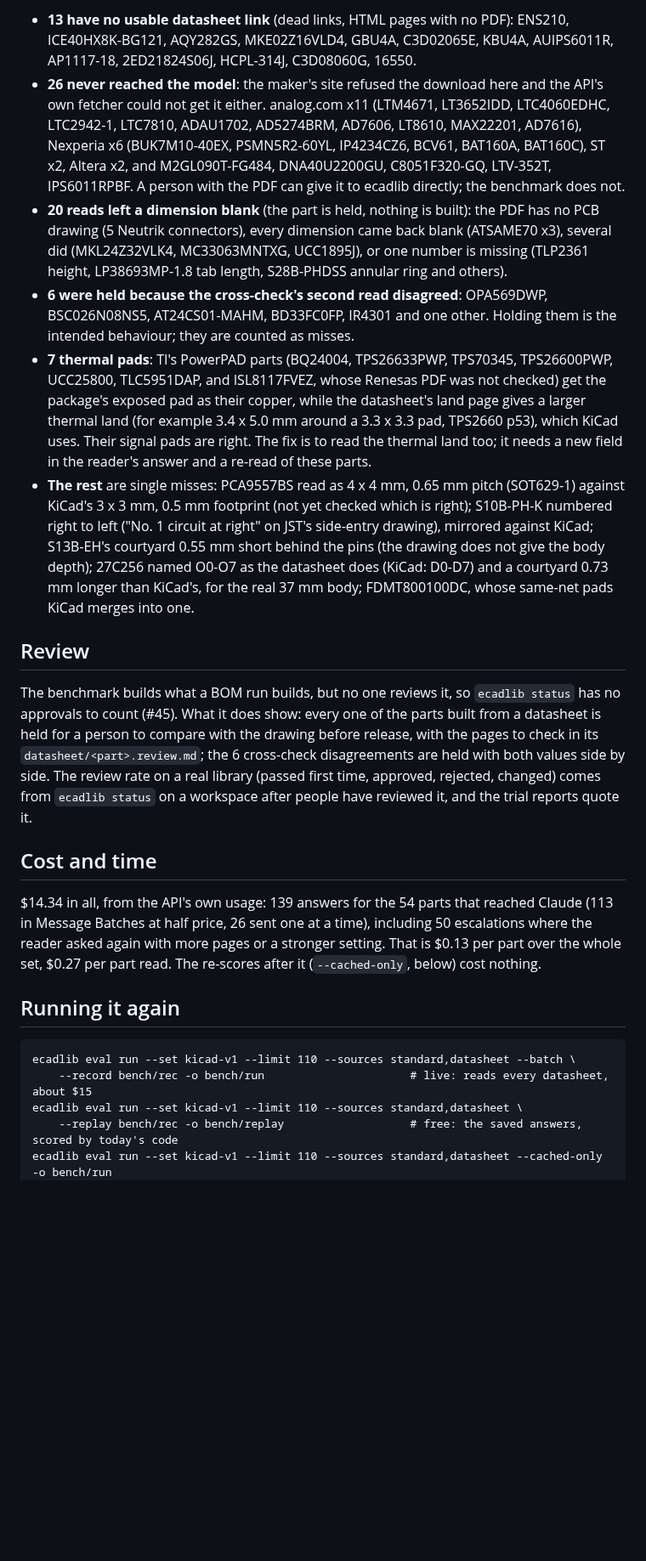
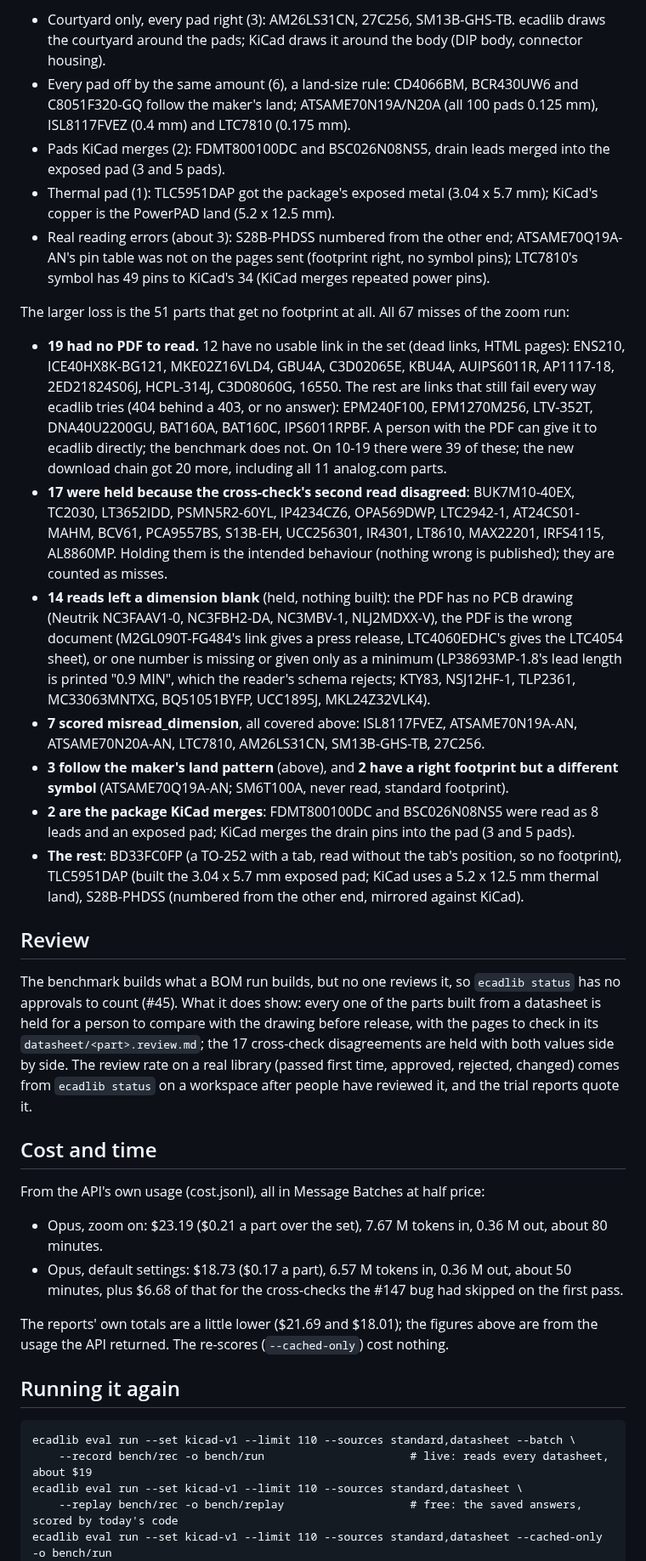
Before and after one commit to oliBrowne/PCBLIVINGLIBRARY, a Markdown page: docs/benchmark.md, the part around one of its changes. Shown at 85% size. Drawn GitHub-style; blank space fills up the shorter version.

Commit message:
docs: live benchmark of 2026-10-21 (Opus 43/110 with zoom, 39/110 default)

````diff
--- a/docs/benchmark.md
+++ b/docs/benchmark.md
@@ -67,48 +87,65 @@ Of the 80 parts that were not right:
 
-* **13 have no usable datasheet link** (dead links, HTML pages with no PDF): ENS210, ICE40HX8K-BG121, AQY282GS,
-  MKE02Z16VLD4, GBU4A, C3D02065E, KBU4A, AUIPS6011R, AP1117-18, 2ED21824S06J, HCPL-314J, C3D08060G, 16550.
-* **26 never reached the model**: the maker's site refused the download here and the API's own fetcher could not
-  get it either. analog.com x11 (LTM4671, LT3652IDD, LTC4060EDHC, LTC2942-1, LTC7810, ADAU1702, AD5274BRM, AD7606,
-  LT8610, MAX22201, AD7616), Nexperia x6 (BUK7M10-40EX, PSMN5R2-60YL, IP4234CZ6, BCV61, BAT160A, BAT160C), ST x2,
-  Altera x2, and M2GL090T-FG484, DNA40U2200GU, C8051F320-GQ, LTV-352T, IPS6011RPBF. A person with the PDF can give
-  it to ecadlib directly; the benchmark does not.
-* **20 reads left a dimension blank** (the part is held, nothing is built): the PDF has no PCB drawing (5 Neutrik
-  connectors), every dimension came back blank (ATSAME70 x3), several did (MKL24Z32VLK4, MC33063MNTXG, UCC1895J),
-  or one number is missing (TLP2361 height, LP38693MP-1.8 tab length, S28B-PHDSS annular ring and others).
-* **6 were held because the cross-check's second read disagreed**: OPA569DWP, BSC026N08NS5, AT24CS01-MAHM,
-  BD33FC0FP, IR4301 and one other. Holding them is the intended behaviour; they are counted as misses.
-* **7 thermal pads**: TI's PowerPAD parts (BQ24004, TPS26633PWP, TPS70345, TPS26600PWP, UCC25800, TLC5951DAP, and
-  ISL8117FVEZ, whose Renesas PDF was not checked) get the package's exposed pad as their copper, while the datasheet's land page gives a larger thermal
-  land (for example 3.4 x 5.0 mm around a 3.3 x 3.3 pad, TPS2660 p53), which KiCad uses. Their signal pads are
-  right. The fix is to read the thermal land too; it needs a new field in the reader's answer and a re-read of
-  these parts.
-* **The rest** are single misses: PCA9557BS read as 4 x 4 mm, 0.65 mm pitch (SOT629-1) against KiCad's
-  3 x 3 mm, 0.5 mm footprint (not yet checked which is right); S10B-PH-K numbered right to left ("No. 1 circuit at
-  right" on JST's side-entry drawing), mirrored against KiCad; S13B-EH's courtyard 0.55 mm short behind the pins
-  (the drawing does not give the body depth); 27C256 named O0-O7 as the datasheet does (KiCad: D0-D7) and a
-  courtyard 0.73 mm longer than KiCad's, for the real 37 mm body; FDMT800100DC, whose same-net pads KiCad merges
-  into one.
+* Courtyard only, every pad right (3): AM26LS31CN, 27C256, SM13B-GHS-TB. ecadlib draws the courtyard around the
+  pads; KiCad draws it around the body (DIP body, connector housing).
+* Every pad off by the same amount (6), a land-size rule: CD4066BM, BCR430UW6 and C8051F320-GQ follow the maker's
+  land; ATSAME70N19A/N20A (all 100 pads 0.125 mm), ISL8117FVEZ (0.4 mm) and LTC7810 (0.175 mm).
+* Pads KiCad merges (2): FDMT800100DC and BSC026N08NS5, drain leads merged into the exposed pad (3 and 5 pads).
+* Thermal pad (1): TLC5951DAP got the package's exposed metal (3.04 x 5.7 mm); KiCad's copper is the PowerPAD
+  land (5.2 x 12.5 mm).
+* Real reading errors (about 3): S28B-PHDSS numbered from the other end; ATSAME70Q19A-AN's pin table was not on the
+  pages sent (footprint right, no symbol pins); LTC7810's symbol has 49 pins to KiCad's 34 (KiCad merges repeated
+  power pins).
+
+The larger loss is the 51 parts that get no footprint at all. All 67 misses of the zoom run:
+
+* **19 had no PDF to read.** 12 have no usable link in the set (dead links, HTML pages): ENS210, ICE40HX8K-BG121,
+  MKE02Z16VLD4, GBU4A, C3D02065E, KBU4A, AUIPS6011R, AP1117-18, 2ED21824S06J, HCPL-314J, C3D08060G, 16550. The rest are links that still fail every way ecadlib tries (404 behind a 403, or no answer): EPM240F100,
+  EPM1270M256, LTV-352T, DNA40U2200GU, BAT160A, BAT160C, IPS6011RPBF. A person with the PDF can give it to
+  ecadlib directly; the benchmark does not. On 10-19 there were 39 of these; the new download chain got 20 more,
+  including all 11 analog.com parts.
+* **17 were held because the cross-check's second read disagreed**: BUK7M10-40EX, TC2030, LT3652IDD,
+  PSMN5R2-60YL, IP4234CZ6, OPA569DWP, LTC2942-1, AT24CS01-MAHM, BCV61, PCA9557BS, S13B-EH, UCC256301, IR4301,
+  LT8610, MAX22201, IRFS4115, AL8860MP. Holding them is the intended behaviour (nothing wrong is published); they are
+  counted as misses.
+* **14 reads left a dimension blank** (held, nothing built): the PDF has no PCB drawing (Neutrik NC3FAAV1-0,
+  NC3FBH2-DA, NC3MBV-1, NLJ2MDXX-V), the PDF is the wrong document (M2GL090T-FG484's link gives a press release,
+  LTC4060EDHC's gives the LTC4054 sheet), or one number is missing or given only as a minimum (LP38693MP-1.8's lead
+  length is printed "0.9 MIN", which the reader's schema rejects; KTY83, NSJ12HF-1, TLP2361, MC33063MNTXG,
+  BQ51051BYFP, UCC1895J, MKL24Z32VLK4).
+* **7 scored misread_dimension**, all covered above: ISL8117FVEZ, ATSAME70N19A-AN, ATSAME70N20A-AN, LTC7810,
+  AM26LS31CN, SM13B-GHS-TB, 27C256.
+* **3 follow the maker's land pattern** (above), and **2 have a right footprint but a different symbol**
+  (ATSAME70Q19A-AN; SM6T100A, never read, standard footprint).
+* **2 are the package KiCad merges**: FDMT800100DC and BSC026N08NS5 were read as 8 leads and an exposed pad; KiCad
+  merges the drain pins into the pad (3 and 5 pads).
+* **The rest**: BD33FC0FP (a TO-252 with a tab, read without the tab's position, so no footprint), TLC5951DAP
+  (built the 3.04 x 5.7 mm exposed pad; KiCad uses a 5.2 x 12.5 mm thermal land), S28B-PHDSS (numbered from the
+  other end, mirrored against KiCad).
 
 ## Review
 
 The benchmark builds what a BOM run builds, but no one reviews it, so `ecadlib status` has no approvals to count
 (#45). What it does show: every one of the parts built from a datasheet is held for a person to compare with the
-drawing before release, with the pages to check in its `datasheet/<part>.review.md`; the 6 cross-check
+drawing before release, with the pages to check in its `datasheet/<part>.review.md`; the 17 cross-check
 disagreements are held with both values side by side. The review rate on a real library (passed first time, approved, rejected, changed) comes from
 `ecadlib status` on a workspace after people have reviewed it, and the trial reports quote it.
 
 ## Cost and time
 
-$14.34 in all, from the API's own usage: 139 answers for the 54 parts that reached Claude (113 in Message Batches
-at half price, 26 sent one at a time), including 50 escalations where the reader asked again with more pages or a
-stronger setting. That is $0.13 per part over the whole set, $0.27 per part read. The re-scores after it
-(`--cached-only`, below) cost nothing.
+From the API's own usage (cost.jsonl), all in Message Batches at half price:
+
+* Opus, zoom on: $23.19 ($0.21 a part over the set), 7.67 M tokens in, 0.36 M out, about 80 minutes.
+* Opus, default settings: $18.73 ($0.17 a part), 6.57 M tokens in, 0.36 M out, about 50 minutes, plus $6.68 of
+  that for the cross-checks the #147 bug had skipped on the first pass.
+
+The reports' own totals are a little lower ($21.69 and $18.01); the figures above are from the usage the API
+returned. The re-scores (`--cached-only`) cost nothing.
 
 ## Running it again
 
 ```
 ecadlib eval run --set kicad-v1 --limit 110 --sources standard,datasheet --batch \
-    --record bench/rec -o bench/run                      # live: reads every datasheet, about $15
+    --record bench/rec -o bench/run                      # live: reads every datasheet, about $19
 ecadlib eval run --set kicad-v1 --limit 110 --sources standard,datasheet \
     --replay bench/rec -o bench/replay                   # free: the saved answers, scored by today's code
 ecadlib eval run --set kicad-v1 --limit 110 --sources standard,datasheet --cached-only -o bench/run
````
Also changed, not shown: other parts of docs/benchmark.md (+61 -37 lines).
